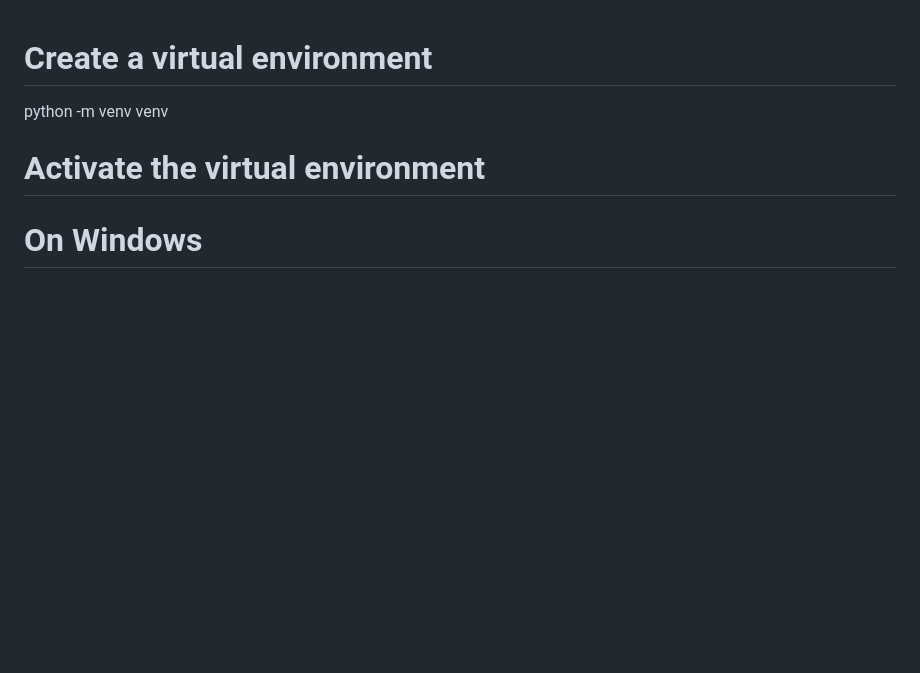
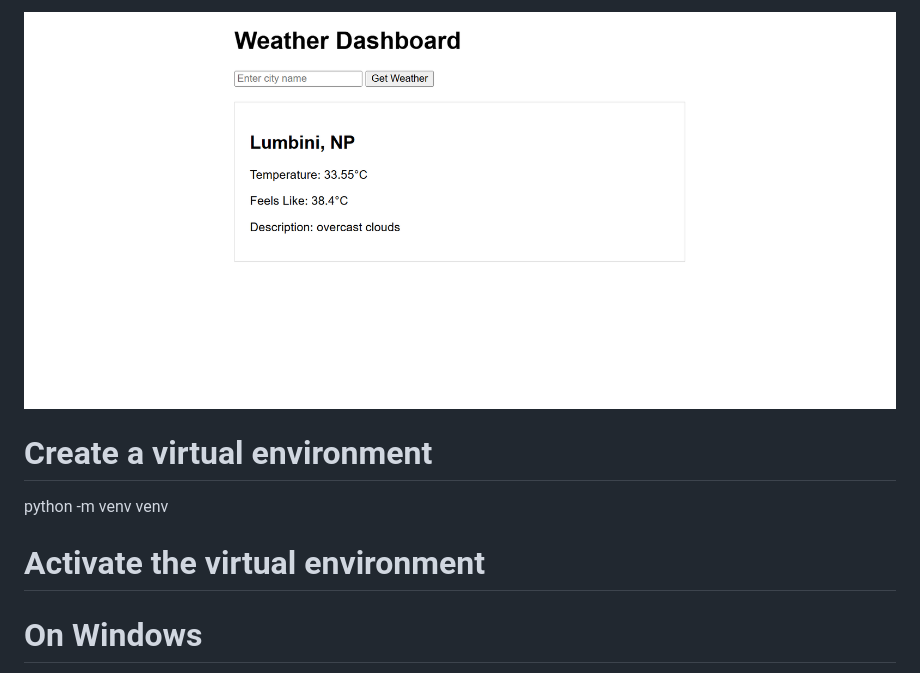
Before and after one commit to ShadipKumarJoshi/Django--Weathermap, a Markdown page: README.md, the part around the change. GitHub-like rendering; pictures changed too: image.png (added); blank space fills up the shorter version.

Commit message:
image

```diff
--- a/README.md
+++ b/README.md
@@ -1,3 +1,4 @@
+![alt text](image.png)
 # Create a virtual environment
 python -m venv venv
 
```
